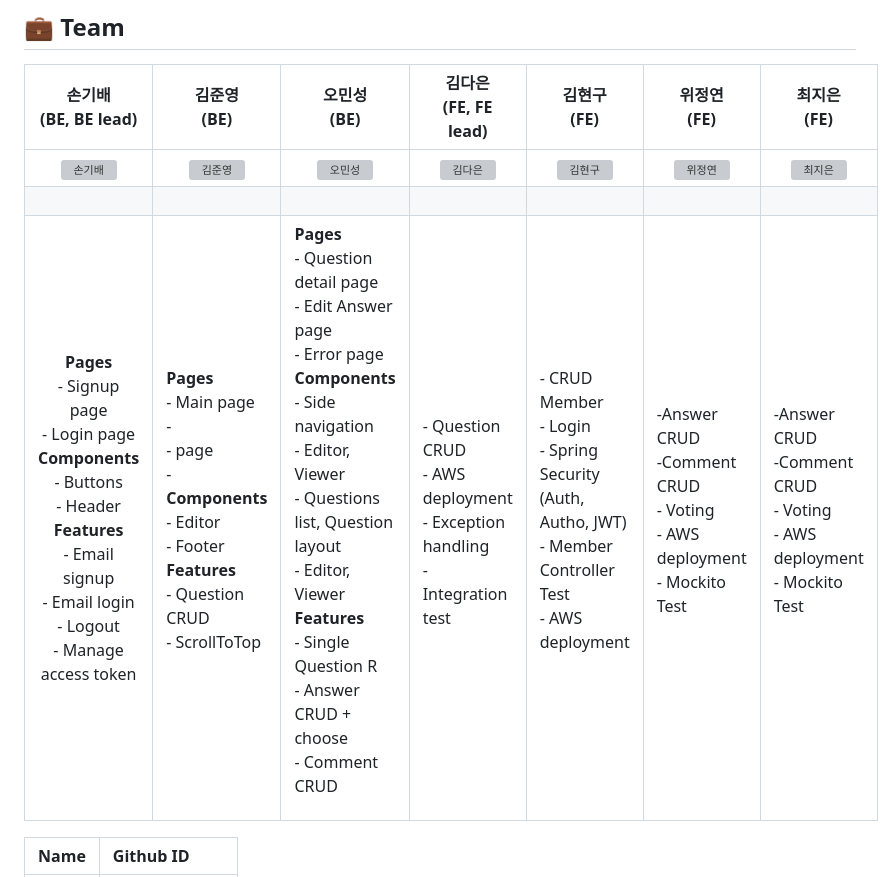
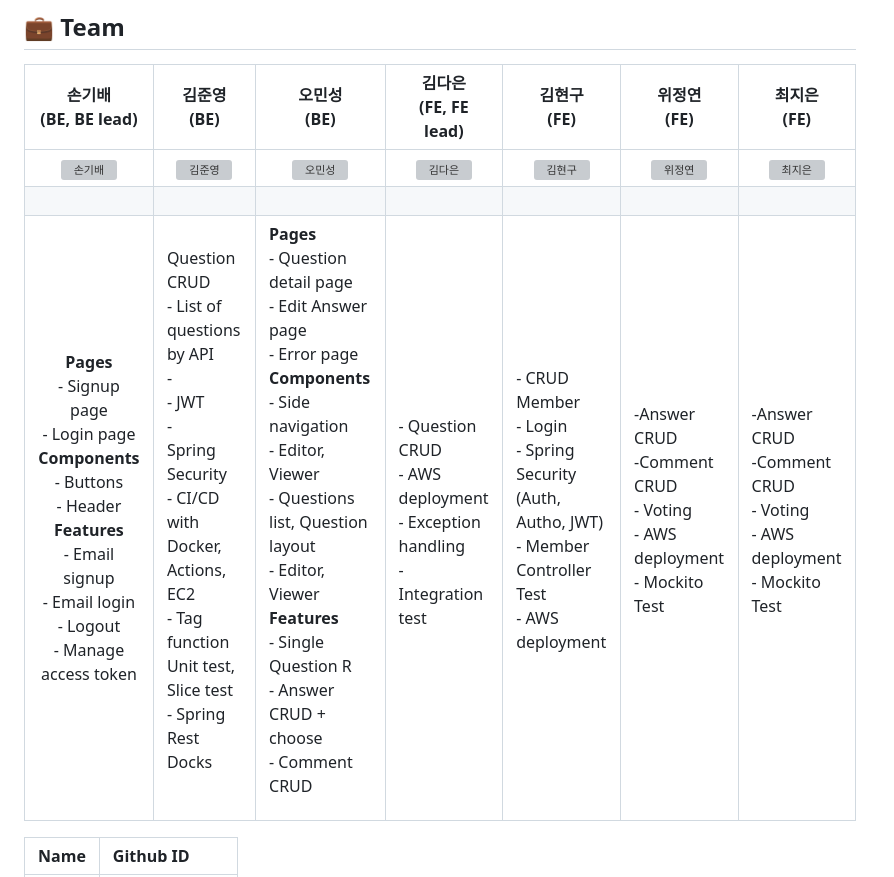
Before and after one commit to codestates-seb/seb44_pre_015, a Markdown page: README.md, the part around the change. GitHub-like rendering; grey boxes are pictures that could not be loaded.

```diff
--- a/README.md
+++ b/README.md
@@ -26,7 +26,7 @@
 | :--------------------------------------------: | :--------------------------------------------: | :----------------------------------------------: | :------------------------------------------------: | :----------------------------------------------: | :--------------------------------------------------: | :----------------------------------------------------------:|
 |  <img alt="손기배" src="https://github.com/codestates-seb/seb44_pre_015/assets/82816029/1f82e593-0961-4223-a99e-2c6816b0a618" height="100" width="100"> | <img alt="김준영" src="https://github.com/codestates-seb/seb44_pre_015/assets/82816029/d9b56b71-c261-487c-8f72-a321cd6cbc43" height="100" width="100"> | <img alt="오민성" src="https://github.com/codestates-seb/seb44_pre_015/assets/82816029/d39885bd-1459-4260-844c-c8f3b1829bde" height="100" width="100"> | <img alt="김다은" src="https://github.com/codestates-seb/seb44_pre_015/assets/82816029/e7e7ef1b-f1d5-4ef4-b007-65b9b9221ca5" height="100" width="100"> | <img alt="김현구" src="https://github.com/hyeongu1/codestates-todo/assets/124682878/c67f6d52-b38b-4cc1-b002-61806cdd76ec" height="100" width="100"> | <img alt="위정연" src="https://github.com/codestates-seb/seb44_pre_015/assets/82816029/78d0a392-a423-43f9-afd6-66c0f8d52ca9" height="100" width="100"> | <img alt="최지은" src="https://github.com/codestates-seb/seb44_pre_015/assets/82816029/8037f7d1-ca1a-4be3-ad85-fd7290ad3669" height="100" width="100"> |
 |<p align="left">
-**Pages**<br/>-  Signup page<br/>- Login page <br/>**Components**<br/>-  Buttons <br/>- Header <br/>**Features**<br/>-  Email signup<br/>-  Email login<br/>- Logout <br/> - Manage access token  <br/></p> | <p align="left">**Pages**<br/>-  Main page<br/>- <br/>-  page<br/>-  <br/>**Components**<br/>-  Editor <br/>- Footer <br/>**Features**<br/>-  Question CRUD<br/>- ScrollToTop <br/></p> | <p align="left">**Pages**<br/>-  Question detail page<br/>- Edit Answer page<br/>- Error page<br/>**Components**<br/>-  Side navigation <br/>- Editor, Viewer <br/>- Questions list, Question layout <br/>- Editor, Viewer <br/>**Features**<br/>-  Single Question R <br/>- Answer CRUD + choose <br/>- Comment CRUD  <br/></p> | <p align="left"><br/>- Question CRUD <br/>- AWS deployment <br/>- Exception handling <br/>- Integration test | <p align="left">- CRUD Member<br/>- Login<br/>- Spring Security<br/>(Auth, Autho, JWT)<br/>- Member Controller Test<br/>- AWS deployment<br/> | <p align="left">-Answer CRUD<br/>-Comment CRUD<br/>- Voting <br/>- AWS deployment <br/>- Mockito Test <br/>|<p align="left">-Answer CRUD<br/>-Comment CRUD<br/>- Voting <br/>- AWS deployment <br/>- Mockito Test <br/>
+**Pages**<br/>-  Signup page<br/>- Login page <br/>**Components**<br/>-  Buttons <br/>- Header <br/>**Features**<br/>-  Email signup<br/>-  Email login<br/>- Logout <br/> - Manage access token  <br/></p> | <p align="left">Question CRUD<br/>-  List of questions by API<br/>- <br/>-  JWT<br/>-  <br/>Spring Security<br/>-  CI/CD with Docker, Actions, EC2 <br/>- Tag function <br/>Unit test, Slice test<br/>-  Spring Rest Docks<br/></p> | <p align="left">**Pages**<br/>-  Question detail page<br/>- Edit Answer page<br/>- Error page<br/>**Components**<br/>-  Side navigation <br/>- Editor, Viewer <br/>- Questions list, Question layout <br/>- Editor, Viewer <br/>**Features**<br/>-  Single Question R <br/>- Answer CRUD + choose <br/>- Comment CRUD  <br/></p> | <p align="left"><br/>- Question CRUD <br/>- AWS deployment <br/>- Exception handling <br/>- Integration test | <p align="left">- CRUD Member<br/>- Login<br/>- Spring Security<br/>(Auth, Autho, JWT)<br/>- Member Controller Test<br/>- AWS deployment<br/> | <p align="left">-Answer CRUD<br/>-Comment CRUD<br/>- Voting <br/>- AWS deployment <br/>- Mockito Test <br/>|<p align="left">-Answer CRUD<br/>-Comment CRUD<br/>- Voting <br/>- AWS deployment <br/>- Mockito Test <br/>
 
 
 </br>
```
